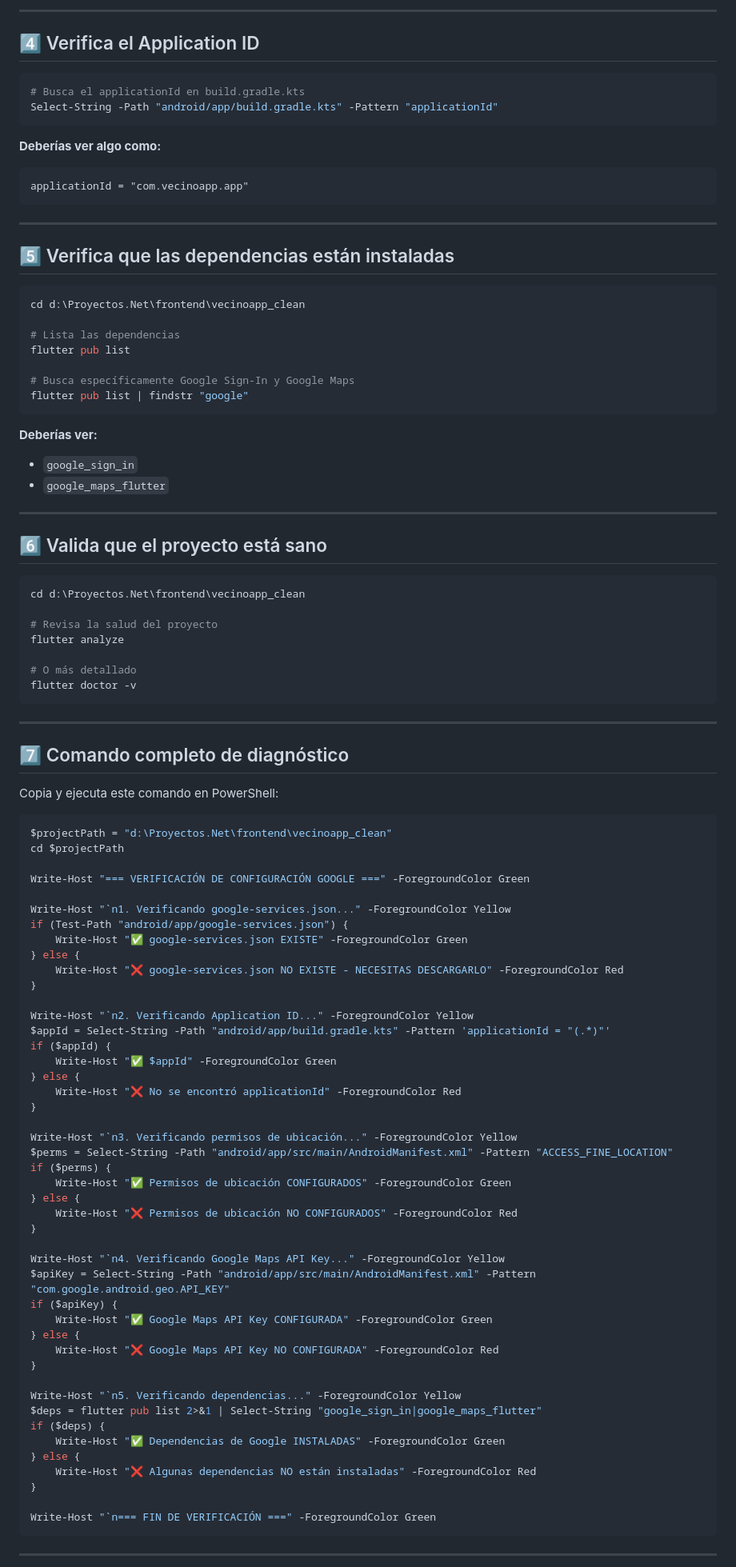
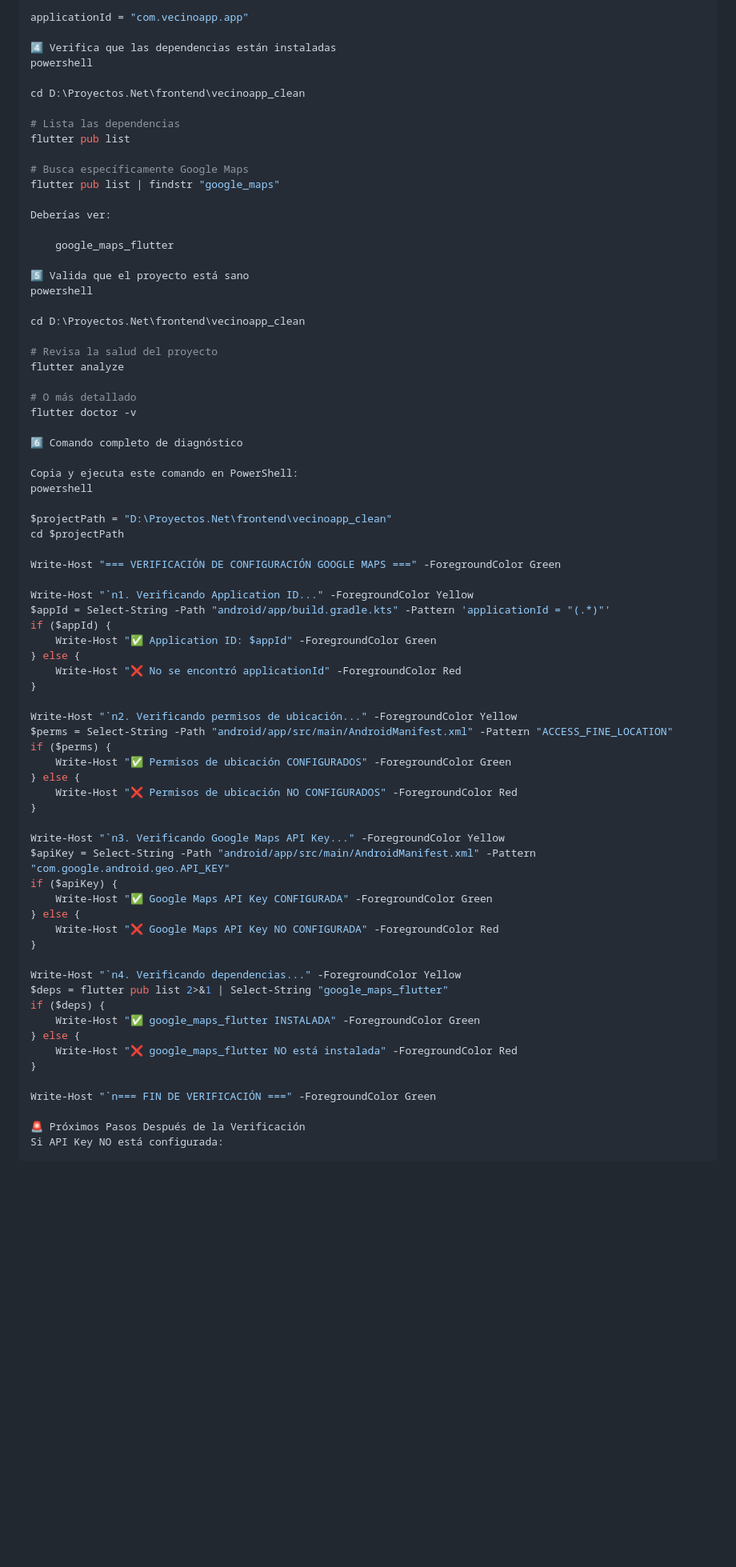
Before and after one commit to Frankkantor348/VecinoApp, a Markdown page: VERIFICACION_CONFIGURACION.md, the part around one of its changes. Shown at 80% size. GitHub-like rendering; blank space fills up the shorter version.

````diff
--- a/VERIFICACION_CONFIGURACION.md
+++ b/VERIFICACION_CONFIGURACION.md
@@ -45,78 +42,51 @@ Select-String -Path "android/app/src/main/AndroidManifest.xml" -Pattern "ACCESS_
 
----
+applicationId = "com.vecinoapp.app"
 
-## 4️⃣ Verifica el Application ID
+4️⃣ Verifica que las dependencias están instaladas
+powershell
 
-```bash
-# Busca el applicationId en build.gradle.kts
-Select-String -Path "android/app/build.gradle.kts" -Pattern "applicationId"
-```
-
-**Deberías ver algo como:**
-```
-applicationId = "com.vecinoapp.app"
-```
-
----
-
-## 5️⃣ Verifica que las dependencias están instaladas
-
-```bash
-cd d:\Proyectos.Net\frontend\vecinoapp_clean
+cd D:\Proyectos.Net\frontend\vecinoapp_clean
 
 # Lista las dependencias
 flutter pub list
 
-# Busca específicamente Google Sign-In y Google Maps
-flutter pub list | findstr "google"
-```
+# Busca específicamente Google Maps
+flutter pub list | findstr "google_maps"
 
-**Deberías ver:**
-- `google_sign_in`
-- `google_maps_flutter`
+Deberías ver:
 
----
+    google_maps_flutter
 
-## 6️⃣ Valida que el proyecto está sano
+5️⃣ Valida que el proyecto está sano
+powershell
 
-```bash
-cd d:\Proyectos.Net\frontend\vecinoapp_clean
+cd D:\Proyectos.Net\frontend\vecinoapp_clean
 
 # Revisa la salud del proyecto
 flutter analyze
 
 # O más detallado
 flutter doctor -v
-```
 
----
-
-## 7️⃣ Comando completo de diagnóstico
+6️⃣ Comando completo de diagnóstico
 
 Copia y ejecuta este comando en PowerShell:
+powershell
 
-```powershell
-$projectPath = "d:\Proyectos.Net\frontend\vecinoapp_clean"
+$projectPath = "D:\Proyectos.Net\frontend\vecinoapp_clean"
 cd $projectPath
 
-Write-Host "=== VERIFICACIÓN DE CONFIGURACIÓN GOOGLE ===" -ForegroundColor Green
+Write-Host "=== VERIFICACIÓN DE CONFIGURACIÓN GOOGLE MAPS ===" -ForegroundColor Green
 
-Write-Host "`n1. Verificando google-services.json..." -ForegroundColor Yellow
-if (Test-Path "android/app/google-services.json") {
-    Write-Host "✅ google-services.json EXISTE" -ForegroundColor Green
-} else {
-    Write-Host "❌ google-services.json NO EXISTE - NECESITAS DESCARGARLO" -ForegroundColor Red
-}
-
-Write-Host "`n2. Verificando Application ID..." -ForegroundColor Yellow
+Write-Host "`n1. Verificando Application ID..." -ForegroundColor Yellow
 $appId = Select-String -Path "android/app/build.gradle.kts" -Pattern 'applicationId = "(.*)"'
 if ($appId) {
-    Write-Host "✅ $appId" -ForegroundColor Green
+    Write-Host "✅ Application ID: $appId" -ForegroundColor Green
 } else {
     Write-Host "❌ No se encontró applicationId" -ForegroundColor Red
 }
 
-Write-Host "`n3. Verificando permisos de ubicación..." -ForegroundColor Yellow
+Write-Host "`n2. Verificando permisos de ubicación..." -ForegroundColor Yellow
 $perms = Select-String -Path "android/app/src/main/AndroidManifest.xml" -Pattern "ACCESS_FINE_LOCATION"
 if ($perms) {
     Write-Host "✅ Permisos de ubicación CONFIGURADOS" -ForegroundColor Green
@@ -124,7 +94,7 @@ if ($perms) {
     Write-Host "❌ Permisos de ubicación NO CONFIGURADOS" -ForegroundColor Red
 }
 
-Write-Host "`n4. Verificando Google Maps API Key..." -ForegroundColor Yellow
+Write-Host "`n3. Verificando Google Maps API Key..." -ForegroundColor Yellow
 $apiKey = Select-String -Path "android/app/src/main/AndroidManifest.xml" -Pattern "com.google.android.geo.API_KEY"
 if ($apiKey) {
     Write-Host "✅ Google Maps API Key CONFIGURADA" -ForegroundColor Green
@@ -132,16 +102,16 @@ if ($apiKey) {
     Write-Host "❌ Google Maps API Key NO CONFIGURADA" -ForegroundColor Red
 }
 
-Write-Host "`n5. Verificando dependencias..." -ForegroundColor Yellow
-$deps = flutter pub list 2>&1 | Select-String "google_sign_in|google_maps_flutter"
+Write-Host "`n4. Verificando dependencias..." -ForegroundColor Yellow
+$deps = flutter pub list 2>&1 | Select-String "google_maps_flutter"
 if ($deps) {
-    Write-Host "✅ Dependencias de Google INSTALADAS" -ForegroundColor Green
+    Write-Host "✅ google_maps_flutter INSTALADA" -ForegroundColor Green
 } else {
-    Write-Host "❌ Algunas dependencias NO están instaladas" -ForegroundColor Red
+    Write-Host "❌ google_maps_flutter NO está instalada" -ForegroundColor Red
 }
 
 Write-Host "`n=== FIN DE VERIFICACIÓN ===" -ForegroundColor Green
-```
 
----
+🚨 Próximos Pasos Después de la Verificación
+Si API Key NO está configurada:
 
````
Also changed, not shown: other parts of VERIFICACION_CONFIGURACION.md (+63 -54 lines).
